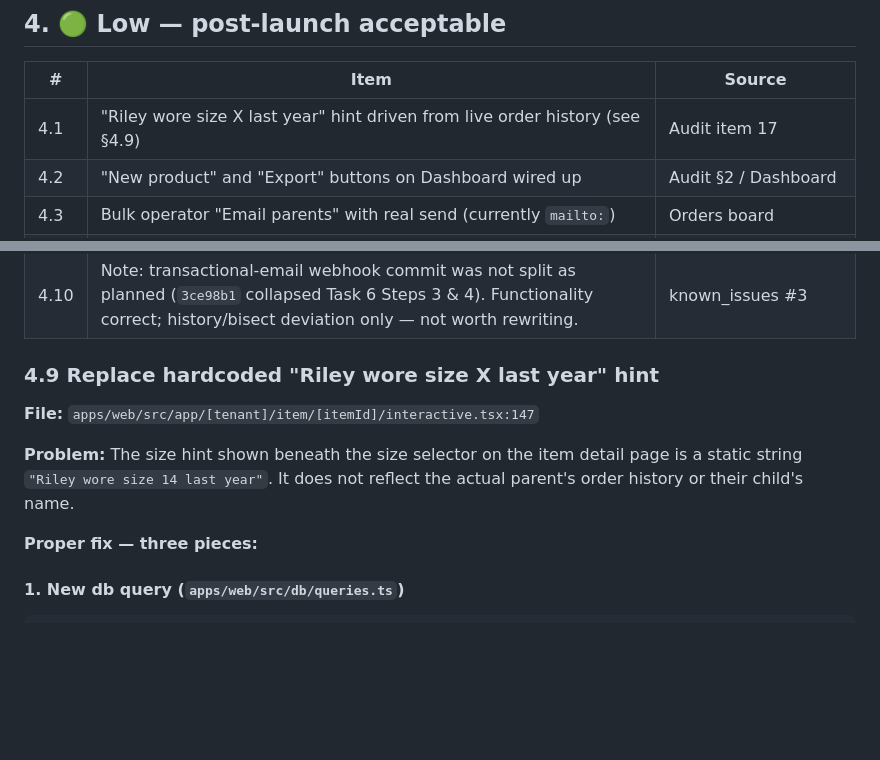
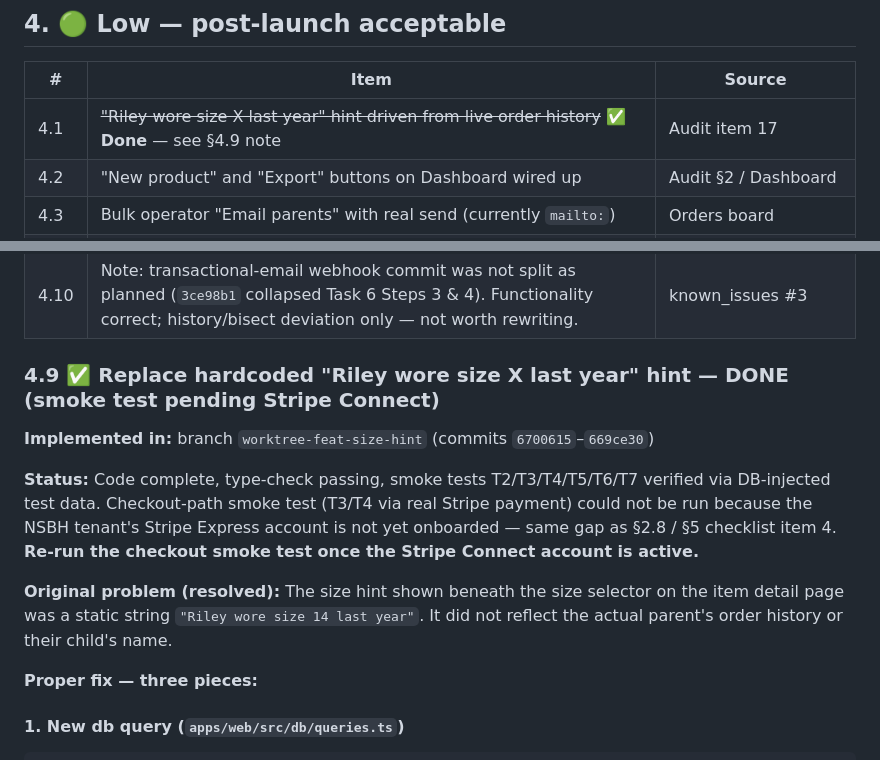
Before and after one commit to qiaohaojie/uniform_order, a Markdown page: docs/remaining_work.md, 2 parts joined by grey strips. Drawn GitHub-style; blank space fills up the shorter version.

Commit message:
docs: mark size-hint done in remaining_work.md, note checkout smoke test pending Stripe Connect

```diff
--- a/docs/remaining_work.md
+++ b/docs/remaining_work.md
@@ -97,7 +97,7 @@ No automated a11y tests run today. At minimum: keyboard nav through the parent f
 
 | # | Item | Source |
 |---|---|---|
-| 4.1 | "Riley wore size X last year" hint driven from live order history (see §4.9) | Audit item 17 |
+| 4.1 | ~~"Riley wore size X last year" hint driven from live order history~~ **✅ Done** — see §4.9 note | Audit item 17 |
 | 4.2 | "New product" and "Export" buttons on Dashboard wired up | Audit §2 / Dashboard |
 | 4.3 | Bulk operator "Email parents" with real send (currently `mailto:`) | Orders board |
 | 4.4 | i18n scaffolding for future non-NSW expansion (PDP §7 Phase 3) | PDP roadmap |
@@ -108,11 +108,13 @@ No automated a11y tests run today. At minimum: keyboard nav through the parent f
 | 4.9 | Implementation detail for §4.1 — replace hardcoded size hint (see below) | known_issues #1 |
 | 4.10 | Note: transactional-email webhook commit was not split as planned (`3ce98b1` collapsed Task 6 Steps 3 & 4). Functionality correct; history/bisect deviation only — not worth rewriting. | known_issues #3 |
 
-### 4.9 Replace hardcoded "Riley wore size X last year" hint
+### 4.9 ✅ Replace hardcoded "Riley wore size X last year" hint — DONE (smoke test pending Stripe Connect)
 
-**File:** `apps/web/src/app/[tenant]/item/[itemId]/interactive.tsx:147`
+**Implemented in:** branch `worktree-feat-size-hint` (commits `6700615`–`669ce30`)
 
-**Problem:** The size hint shown beneath the size selector on the item detail page is a static string `"Riley wore size 14 last year"`. It does not reflect the actual parent's order history or their child's name.
+**Status:** Code complete, type-check passing, smoke tests T2/T3/T4/T5/T6/T7 verified via DB-injected test data. Checkout-path smoke test (T3/T4 via real Stripe payment) could not be run because the NSBH tenant's Stripe Express account is not yet onboarded — same gap as §2.8 / §5 checklist item 4. **Re-run the checkout smoke test once the Stripe Connect account is active.**
+
+**Original problem (resolved):** The size hint shown beneath the size selector on the item detail page was a static string `"Riley wore size 14 last year"`. It did not reflect the actual parent's order history or their child's name.
 
 **Proper fix — three pieces:**
 
```
